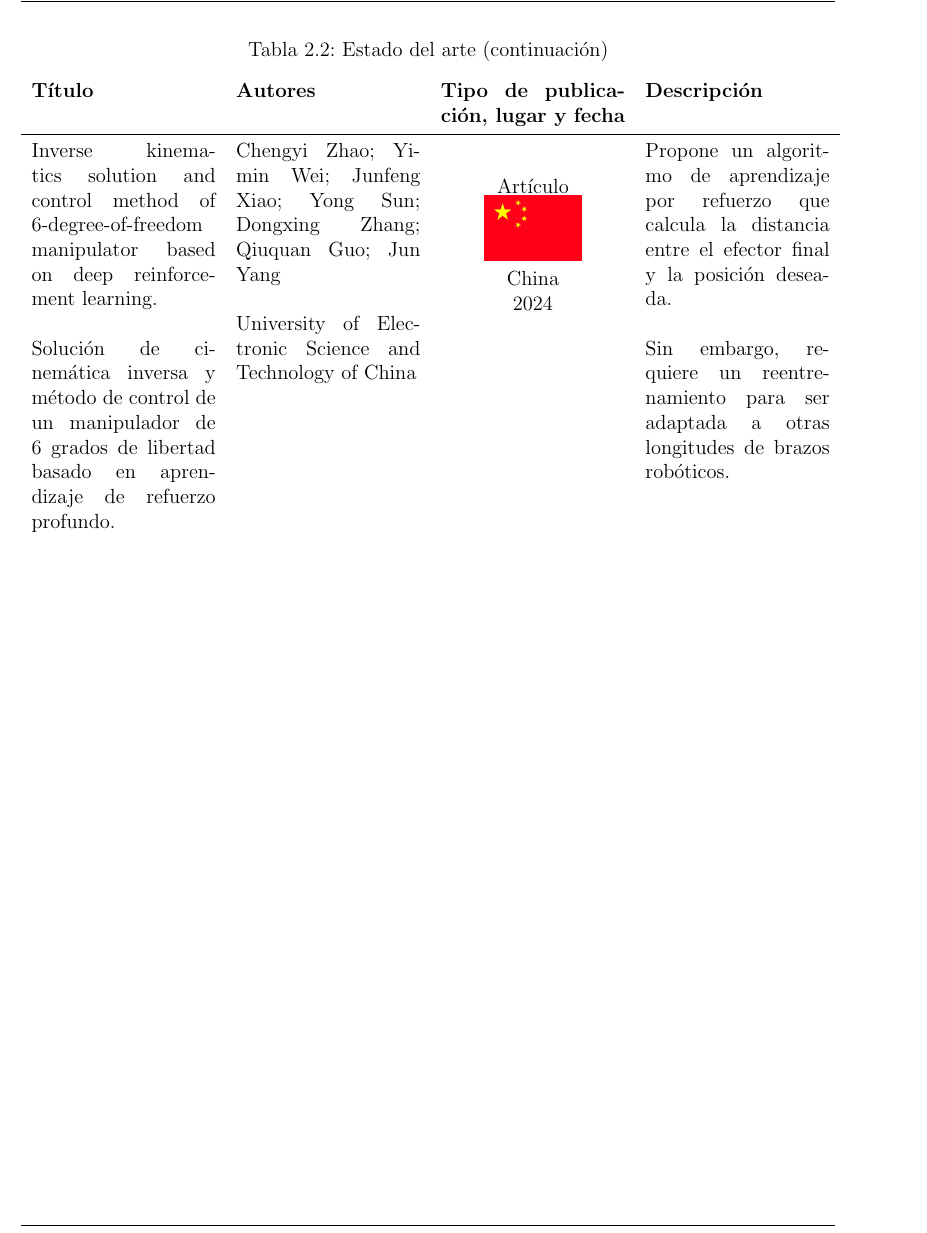
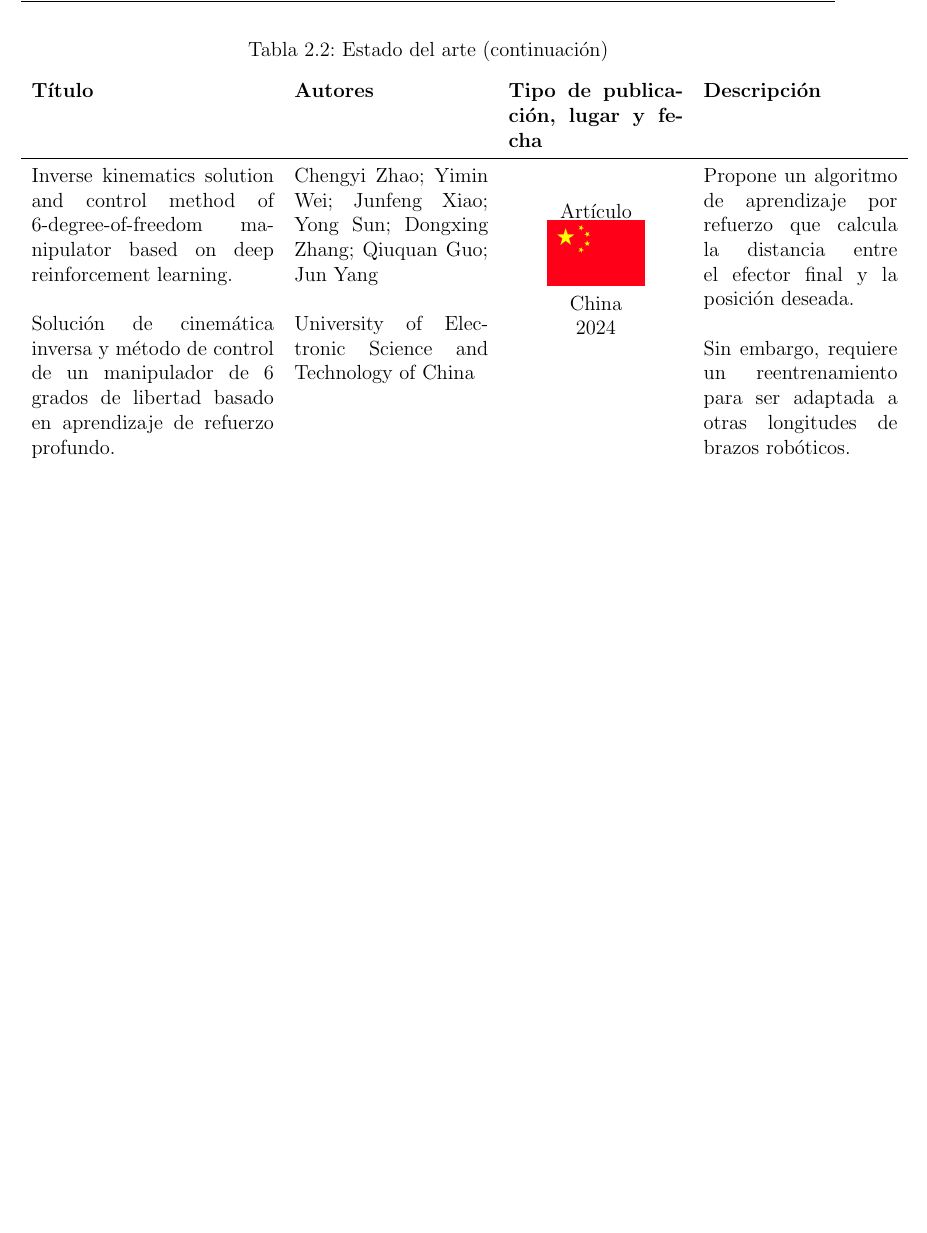
Before and after one commit to DavidENicolasC/undergraduateCapstone, a LaTeX thesis (tesina.tex, which reads anteproyecto/estadodelarte.tex): part of page 14 of 34, cut so that both start at the same text, the shorter picture padded with empty space. Compiled offline with pdfLaTeX.

Commit message:
txs auto checkin

```diff
--- a/anteproyecto/estadodelarte.tex
+++ b/anteproyecto/estadodelarte.tex
@@ -27,7 +27,7 @@
 \begin{table}[htb]
 	\caption{Estado del arte (continuación)}
 	\centering
-	\begin{tabular}{p{3.8cm}p{3.8cm}p{3.8cm}p{3.8cm}}
+	\begin{tabular}{p{5cm}p{4cm}p{3.6cm}p{4cm}}
 		\textbf{Título} & \textbf{Autores} & \textbf{Tipo de publicación, lugar y fecha} & \textbf{Descripción} \\
 		\midrule
 		Inverse kinematics solution and control method of 6-degree-of-freedom manipulator based on deep reinforcement learning. \newline\newline
```
